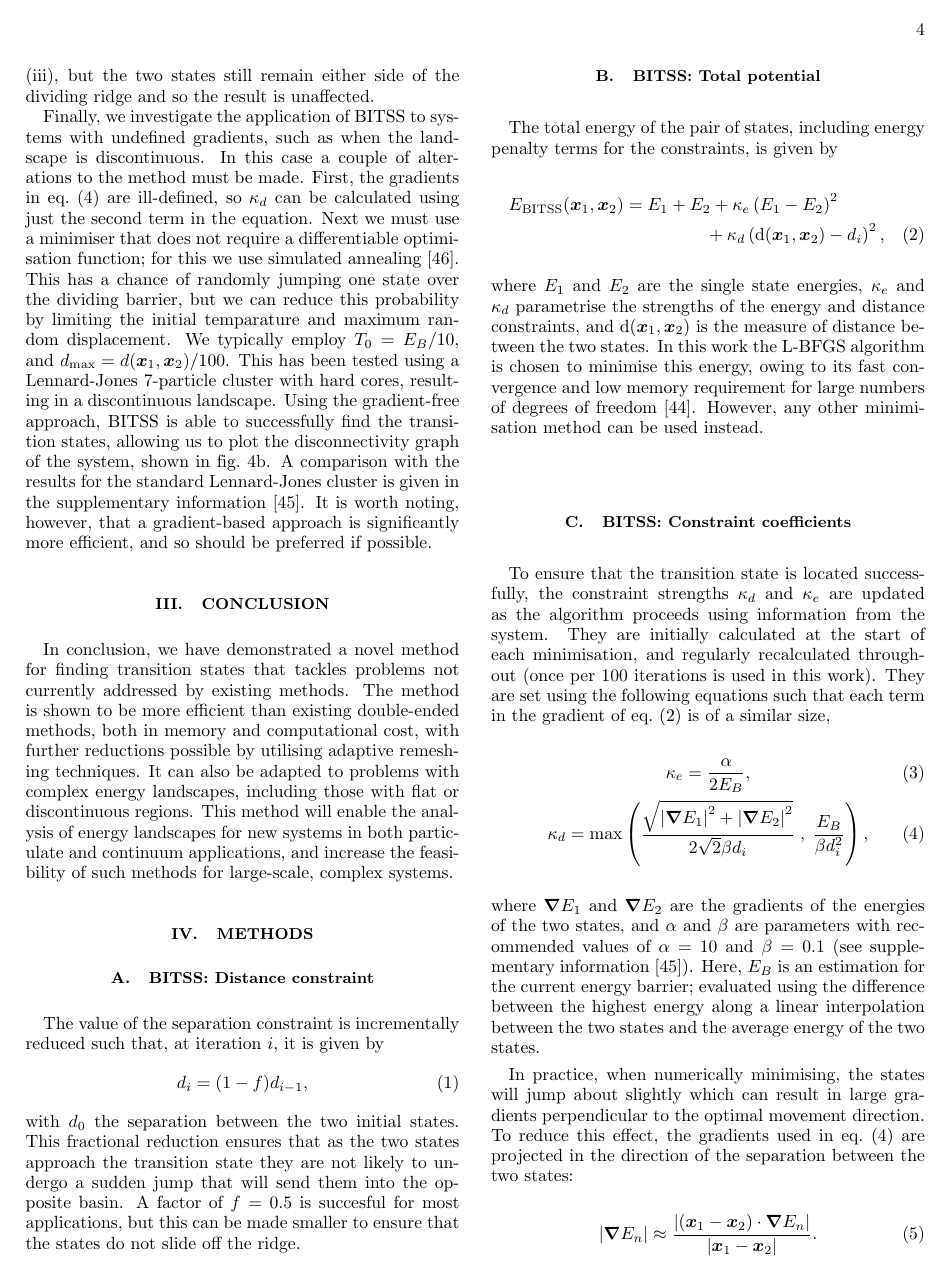
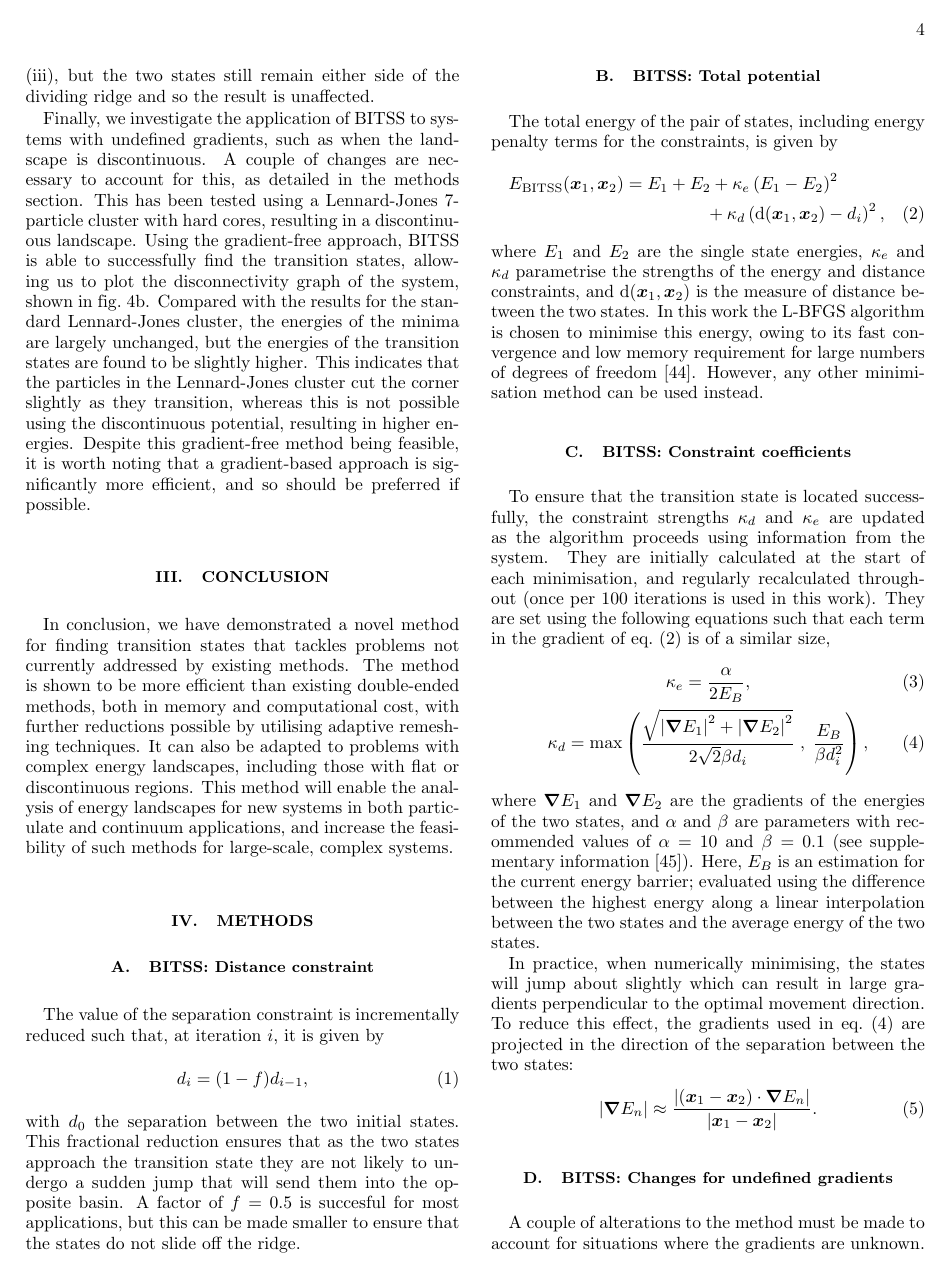
Before and after one commit to sjavis/BITSS_paper, a LaTeX paper (manuscript.tex): page 4 of 6. Compiled offline with pdfLaTeX.

Commit message:
Moved discontinuous details to methods. Added discussion of discontinuous landscape

```diff
--- a/manuscript.tex
+++ b/manuscript.tex
@@ -199,14 +199,12 @@ When only a single state has a zero-gradient mode then the other is likely to sl
 
 
 Finally, we investigate the application of BITSS to systems with undefined gradients, such as when the landscape is discontinuous.
-In this case a couple of alterations to the method must be made.
-First, the gradients in \cref{eq:kd} are ill-defined, so $\kappa_d$ can be calculated using just the second term in the equation.
-Next we must use a minimiser that does not require a differentiable optimisation function; for this we use simulated annealing \cite{Kirkpatrick1983}.
-This has a chance of randomly jumping one state over the dividing barrier, but we can reduce this probability by limiting the initial temparature and maximum random displacement. We typically employ $T_0 = E_B / 10$, and $d_\text{max} = d(\bm{x}_1, \bm{x}_2) / 100$.
+A couple of changes are necessary to account for this, as detailed in the methods section.
 This has been tested using a Lennard-Jones 7-particle cluster with hard cores, resulting in a discontinuous landscape.
 Using the gradient-free approach, BITSS is able to successfully find the transition states, allowing us to plot the disconnectivity graph of the system, shown in \cref{fig:flatdiscontinuous}b.
-A comparison with the results for the standard Lennard-Jones cluster is given in the supplementary information \cite{Note1}.
-It is worth noting, however, that a gradient-based approach is significantly more efficient, and so should be preferred if possible.
+Compared with the results for the standard Lennard-Jones cluster, the energies of the minima are largely unchanged, but the energies of the transition states are found to be slightly higher.
+This indicates that the particles in the Lennard-Jones cluster cut the corner slightly as they transition, whereas this is not possible using the discontinuous potential, resulting in higher energies.
+Despite this gradient-free method being feasible, it is worth noting that a gradient-based approach is significantly more efficient, and so should be preferred if possible.
 
 
 \section{Conclusion}
@@ -260,3 +258,4 @@ To reduce this effect, the gradients used in \cref{eq:kd} are projected in the d
 \end{equation}
 
 \subsection{BITSS: Changes for undefined gradients}
+A couple of alterations to the method must be made to account for situations where the gradients are unknown.
```
Also changed, not shown: si/supplementary_information.tex (+0 -16 lines), manuscript.tex (6 more changed lines).
